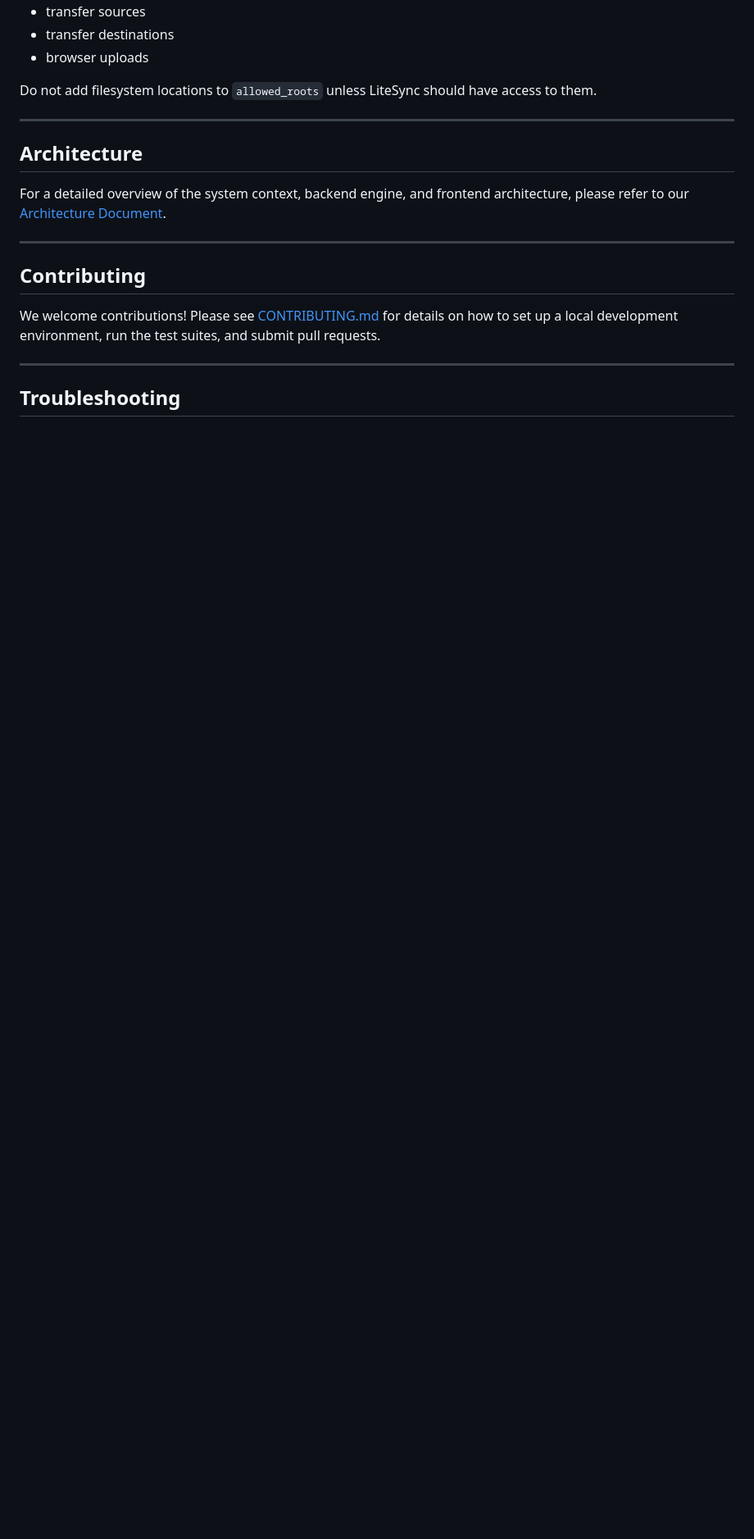
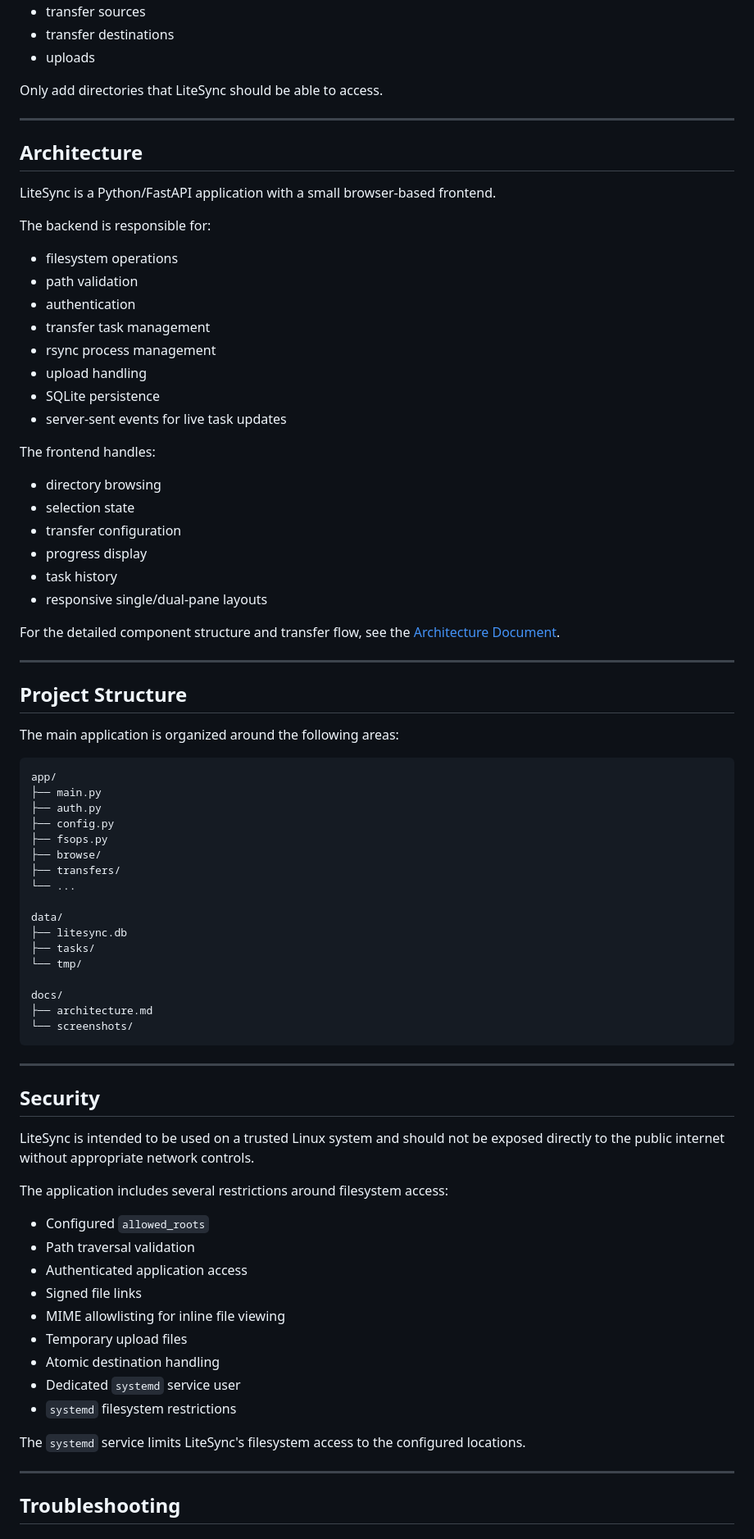
Before and after one commit to avayadhakal/LiteSync, a Markdown page: README.md, the part around one of its changes. Shown at 82% size. Drawn GitHub-style; blank space fills up the shorter version.

````diff
--- a/README.md
+++ b/README.md
@@ -270,19 +342,82 @@ This applies to:
 * transfer sources
 * transfer destinations
-* browser uploads
+* uploads
 
-Do not add filesystem locations to `allowed_roots` unless LiteSync should have access to them.
-
----
-## Architecture
-
-For a detailed overview of the system context, backend engine, and frontend architecture, please refer to our [Architecture Document](docs/architecture.md).
+Only add directories that LiteSync should be able to access.
 
 ---
 
-## Contributing
+## Architecture
 
-We welcome contributions! Please see [CONTRIBUTING.md](CONTRIBUTING.md) for details on how to set up a local development environment, run the test suites, and submit pull requests.
+LiteSync is a Python/FastAPI application with a small browser-based frontend.
+
+The backend is responsible for:
+
+* filesystem operations
+* path validation
+* authentication
+* transfer task management
+* rsync process management
+* upload handling
+* SQLite persistence
+* server-sent events for live task updates
+
+The frontend handles:
+
+* directory browsing
+* selection state
+* transfer configuration
+* progress display
+* task history
+* responsive single/dual-pane layouts
+
+For the detailed component structure and transfer flow, see the [Architecture Document](docs/architecture.md).
+
+---
+
+## Project Structure
+
+The main application is organized around the following areas:
+
+```text
+app/
+├── main.py
+├── auth.py
+├── config.py
+├── fsops.py
+├── browse/
+├── transfers/
+└── ...
+
+data/
+├── litesync.db
+├── tasks/
+└── tmp/
+
+docs/
+├── architecture.md
+└── screenshots/
+```
+
+---
+
+## Security
+
+LiteSync is intended to be used on a trusted Linux system and should not be exposed directly to the public internet without appropriate network controls.
+
+The application includes several restrictions around filesystem access:
+
+* Configured `allowed_roots`
+* Path traversal validation
+* Authenticated application access
+* Signed file links
+* MIME allowlisting for inline file viewing
+* Temporary upload files
+* Atomic destination handling
+* Dedicated `systemd` service user
+* `systemd` filesystem restrictions
+
+The `systemd` service limits LiteSync's filesystem access to the configured locations.
 
 ---
 
````
Also changed, not shown: other parts of README.md (+165 -85 lines).
